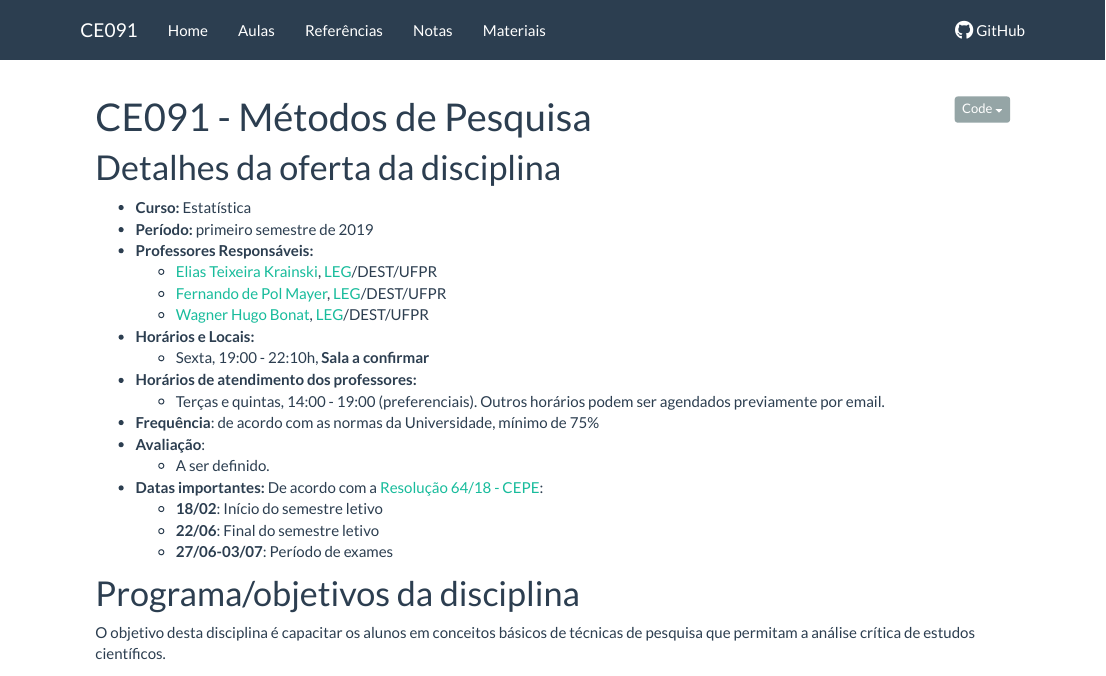
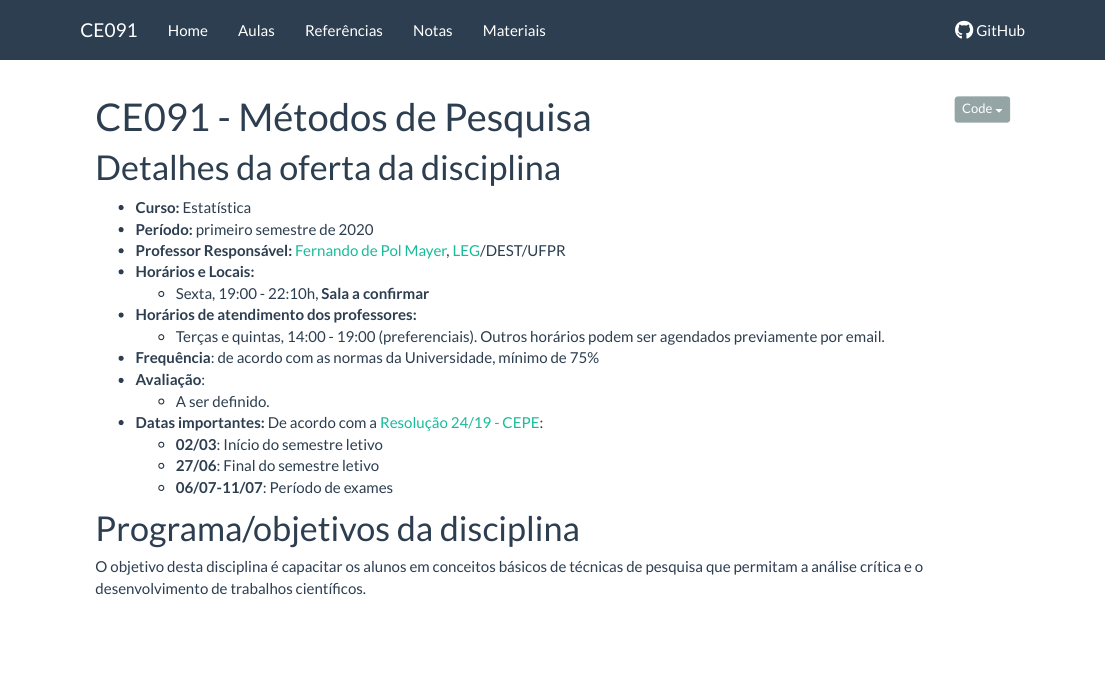
Before and after one commit to leg-ufpr/ce091, an R Markdown document (index.Rmd): the page in a window 1100 px wide, from its top. Rendered offline with R 4.5, knitr and Pandoc, with nearby package versions; badge pictures from the web are left out.

Commit message:
Atualiza index

```diff
--- a/index.Rmd
+++ b/index.Rmd
@@ -12,17 +12,14 @@ source("setup_knitr.R")
 [![Build Status](https://travis-ci.org/leg-ufpr/ce091.svg?branch=master)](https://travis-ci.org/leg-ufpr/ce091)
 
 <!-- <div class="alert alert-danger" role="alert"> -->
-<!-- **AVISO:** Exame final dia 6/7. Apostila (consulta) + análise de artigo -->
 <!-- </div> -->
 
 # Detalhes da oferta da disciplina
 
 - **Curso:** Estatística
-- **Período:** primeiro semestre de 2019
-- **Professores Responsáveis:**
-  - [Elias Teixeira Krainski][], [LEG][]/DEST/UFPR
-  - [Fernando de Pol Mayer][], [LEG][]/DEST/UFPR
-  - [Wagner Hugo Bonat][], [LEG][]/DEST/UFPR
+- **Período:** primeiro semestre de 2020
+- **Professor Responsável:** [Fernando de Pol Mayer][],
+  [LEG][]/DEST/UFPR
 - **Horários e Locais:**
   - Sexta, 19:00 - 22:10h, **Sala a confirmar**
 - **Horários de atendimento dos professores:**
@@ -31,16 +28,16 @@ source("setup_knitr.R")
 - **Frequência**: de acordo com as normas da Universidade, mínimo de 75%
 - **Avaliação**:
   - A ser definido.
-- **Datas importantes:** De acordo com a [Resolução 64/18 - CEPE][]:
-    - **18/02**: Início do semestre letivo
-    - **22/06**: Final do semestre letivo
-    - **27/06-03/07**: Período de exames
+- **Datas importantes:** De acordo com a [Resolução 24/19 - CEPE][]:
+    - **02/03**: Início do semestre letivo
+    - **27/06**: Final do semestre letivo
+    - **06/07-11/07**: Período de exames
 
 # Programa/objetivos da disciplina
 
 O objetivo desta disciplina é capacitar os alunos em conceitos básicos
-de técnicas de pesquisa que permitam a análise crítica de estudos
-científicos.
+de técnicas de pesquisa que permitam a análise crítica e o
+desenvolvimento de trabalhos científicos.
 
 # Ementa
 
```
Also changed, not shown: index.Rmd (2 more changed lines).
